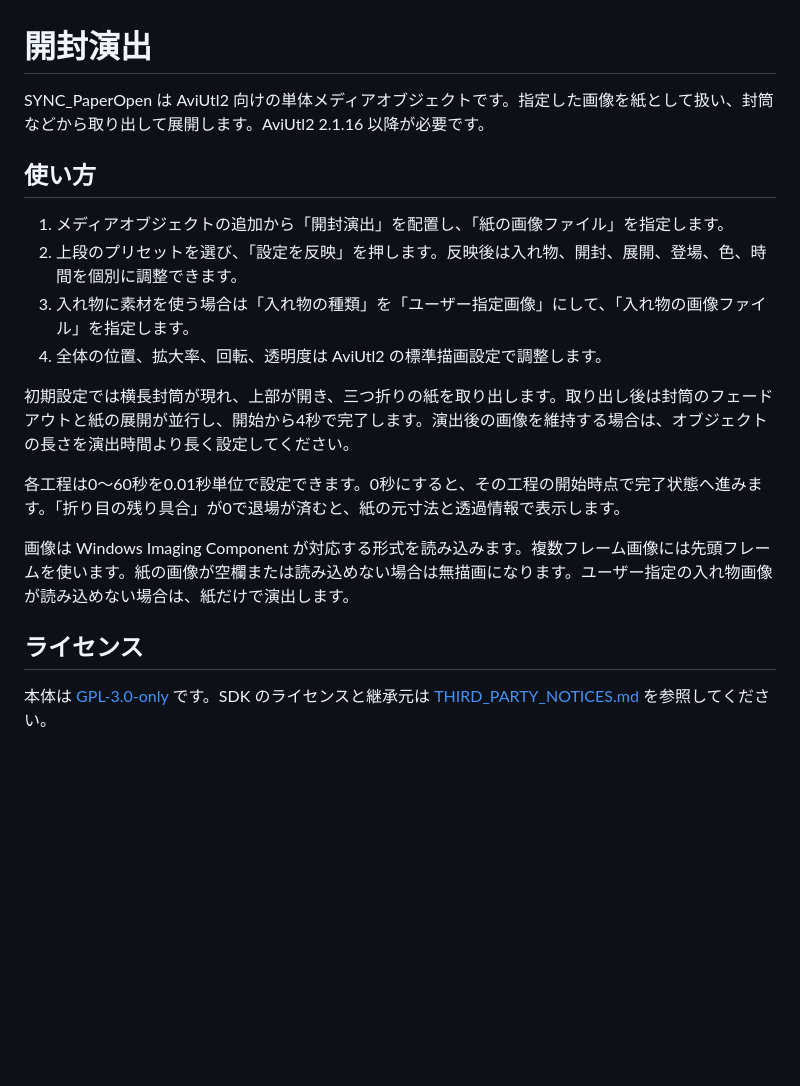
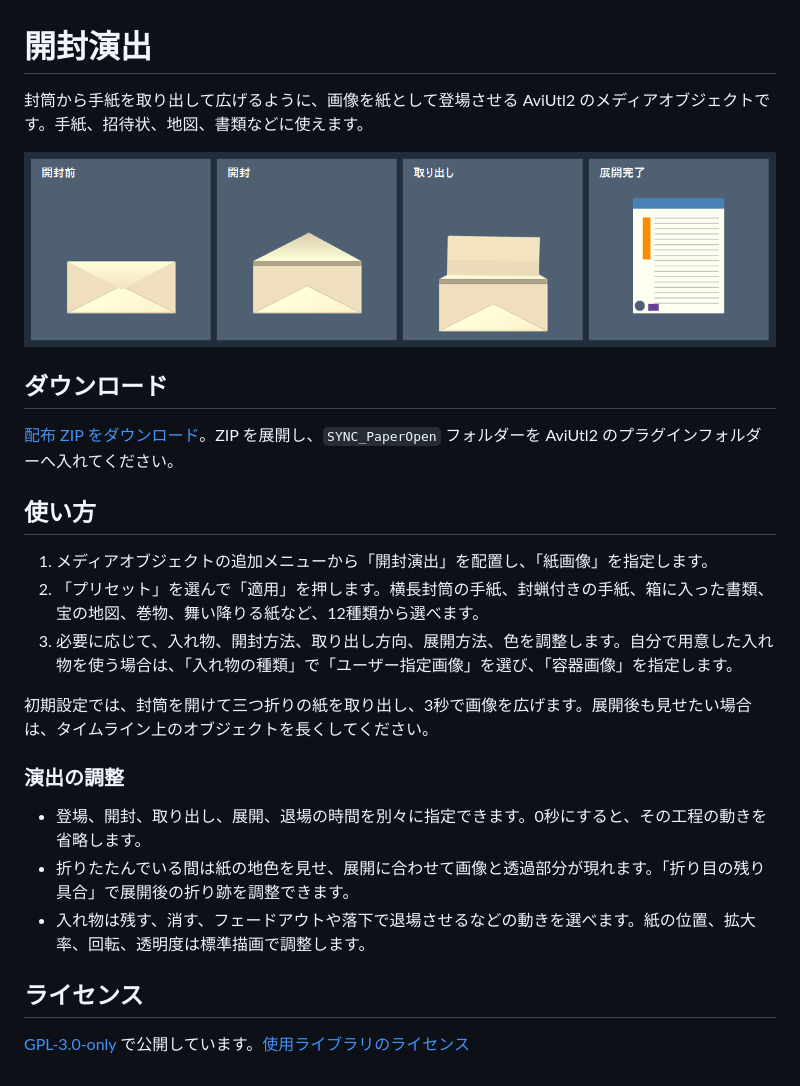
Before and after one commit to vramwiz/SYNC_PaperOpen, a Markdown page: README.md, the part around the change. Rendered like a GitHub page; pictures changed too: Sample/opening.png (added); blank space fills up the shorter version.

Commit message:
開封演出 v1.0.0

```diff
--- a/README.md
+++ b/README.md
@@ -1,20 +1,27 @@
 # 開封演出
 
-SYNC_PaperOpen は AviUtl2 向けの単体メディアオブジェクトです。指定した画像を紙として扱い、封筒などから取り出して展開します。AviUtl2 2.1.16 以降が必要です。
+封筒から手紙を取り出して広げるように、画像を紙として登場させる AviUtl2 のメディアオブジェクトです。手紙、招待状、地図、書類などに使えます。
+
+![横長封筒を開き、三つ折りの紙を取り出して展開する](Sample/opening.png)
+
+## ダウンロード
+
+[配布 ZIP をダウンロード](https://github.com/vramwiz/SYNC_PaperOpen/releases/latest/download/SYNC_PaperOpen.zip)。ZIP を展開し、`SYNC_PaperOpen` フォルダーを AviUtl2 のプラグインフォルダーへ入れてください。
 
 ## 使い方
 
-1. メディアオブジェクトの追加から「開封演出」を配置し、「紙の画像ファイル」を指定します。
-2. 上段のプリセットを選び、「設定を反映」を押します。反映後は入れ物、開封、展開、登場、色、時間を個別に調整できます。
-3. 入れ物に素材を使う場合は「入れ物の種類」を「ユーザー指定画像」にして、「入れ物の画像ファイル」を指定します。
-4. 全体の位置、拡大率、回転、透明度は AviUtl2 の標準描画設定で調整します。
+1. メディアオブジェクトの追加メニューから「開封演出」を配置し、「紙画像」を指定します。
+2. 「プリセット」を選んで「適用」を押します。横長封筒の手紙、封蝋付きの手紙、箱に入った書類、宝の地図、巻物、舞い降りる紙など、12種類から選べます。
+3. 必要に応じて、入れ物、開封方法、取り出し方向、展開方法、色を調整します。自分で用意した入れ物を使う場合は、「入れ物の種類」で「ユーザー指定画像」を選び、「容器画像」を指定します。
 
-初期設定では横長封筒が現れ、上部が開き、三つ折りの紙を取り出します。取り出し後は封筒のフェードアウトと紙の展開が並行し、開始から4秒で完了します。演出後の画像を維持する場合は、オブジェクトの長さを演出時間より長く設定してください。
+初期設定では、封筒を開けて三つ折りの紙を取り出し、3秒で画像を広げます。展開後も見せたい場合は、タイムライン上のオブジェクトを長くしてください。
 
-各工程は0～60秒を0.01秒単位で設定できます。0秒にすると、その工程の開始時点で完了状態へ進みます。「折り目の残り具合」が0で退場が済むと、紙の元寸法と透過情報で表示します。
+### 演出の調整
 
-画像は Windows Imaging Component が対応する形式を読み込みます。複数フレーム画像には先頭フレームを使います。紙の画像が空欄または読み込めない場合は無描画になります。ユーザー指定の入れ物画像が読み込めない場合は、紙だけで演出します。
+- 登場、開封、取り出し、展開、退場の時間を別々に指定できます。0秒にすると、その工程の動きを省略します。
+- 折りたたんでいる間は紙の地色を見せ、展開に合わせて画像と透過部分が現れます。「折り目の残り具合」で展開後の折り跡を調整できます。
+- 入れ物は残す、消す、フェードアウトや落下で退場させるなどの動きを選べます。紙の位置、拡大率、回転、透明度は標準描画で調整します。
 
 ## ライセンス
 
-本体は [GPL-3.0-only](LICENSE) です。SDK のライセンスと継承元は [THIRD_PARTY_NOTICES.md](THIRD_PARTY_NOTICES.md) を参照してください。
+[GPL-3.0-only](LICENSE) で公開しています。[使用ライブラリのライセンス](THIRD_PARTY_NOTICES.md)
```
Also changed, not shown: Setup/README.md (+6 -32 lines), note.md (+22 -2 lines), 13 other files.
